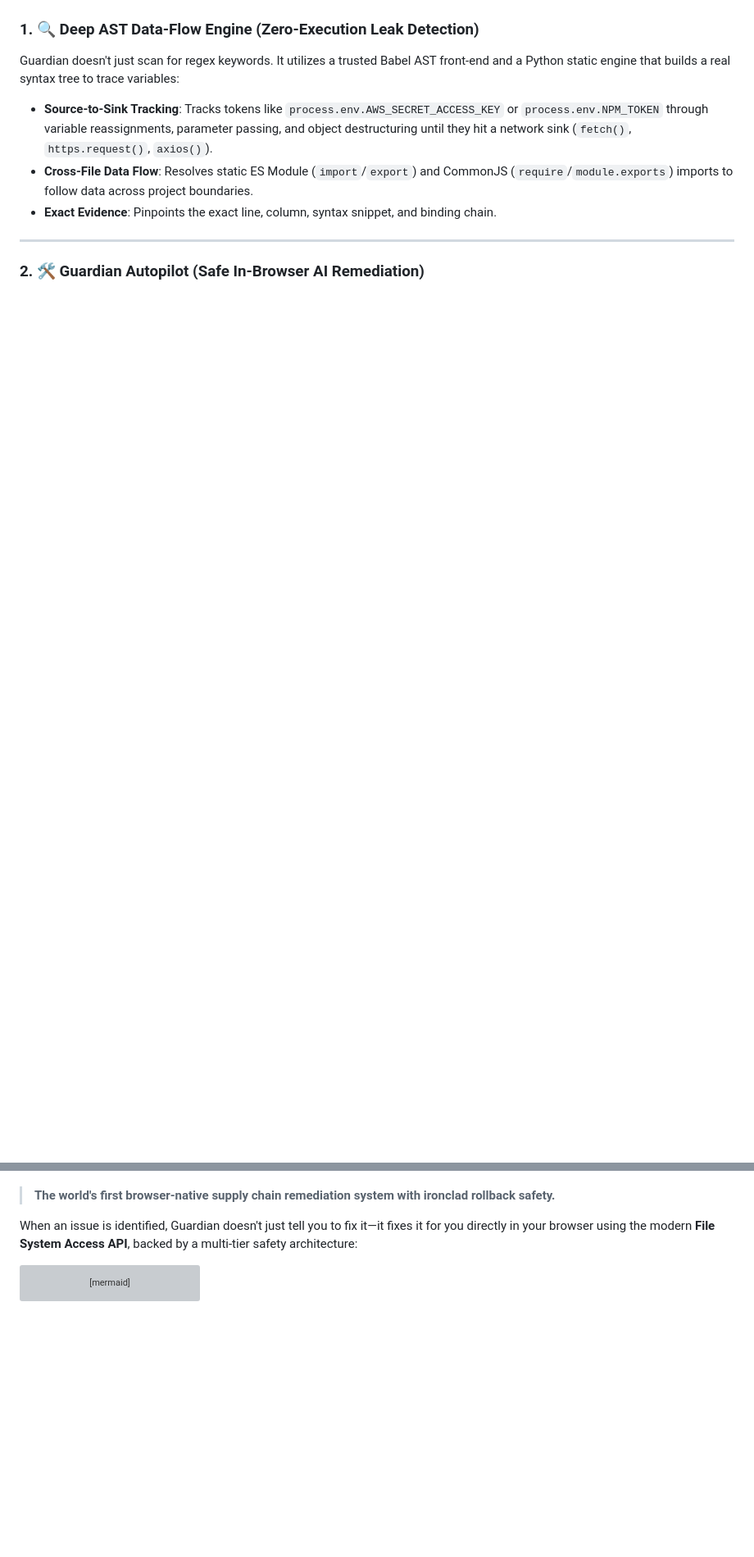
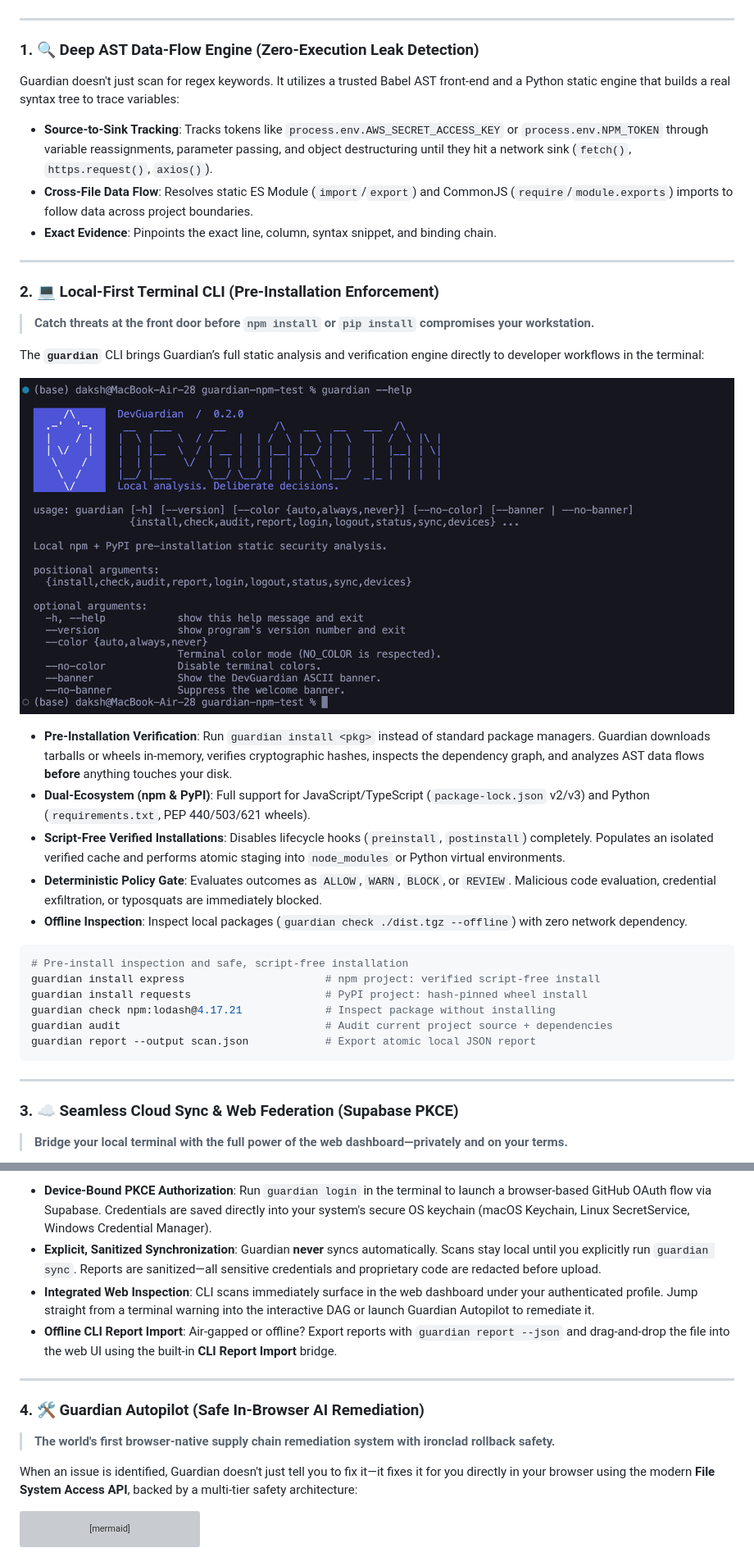
Before and after one commit to Daksh-Aggarwal/Guardian, a Markdown page: README.md, 2 parts joined by grey strips. Shown at 82% size. Drawn GitHub-style; pictures changed too: docs/screenshots/CLI.png (added); blank space fills up the shorter version; grey boxes are pictures that could not be loaded.

Commit message:
docs: add documentation and screenshots for CLI and cloud sync features

````diff
--- a/README.md
+++ b/README.md
@@ -73,6 +78,8 @@ flowchart TD
     style REPORT fill:#0f172a,stroke:#10b981,stroke-width:2px,color:#f8fafc
     style ACTIONS fill:#0f172a,stroke:#f59e0b,stroke-width:2px,color:#f8fafc
 ```
+
+---
 
 ### 1. 🔍 Deep AST Data-Flow Engine (Zero-Execution Leak Detection)
 Guardian doesn't just scan for regex keywords. It utilizes a trusted Babel AST front-end and a Python static engine that builds a real syntax tree to trace variables:
@@ -82,4 +89,34 @@ Guardian doesn't just scan for regex keywords. It utilizes a trusted Babel AST f
 
 ---
 
-### 2. 🛠️ Guardian Autopilot (Safe In-Browser AI Remediation)
+### 2. 💻 Local-First Terminal CLI (Pre-Installation Enforcement)
+> **Catch threats at the front door before `npm install` or `pip install` compromises your workstation.**
+
+The **`guardian`** CLI brings Guardian’s full static analysis and verification engine directly to developer workflows in the terminal:
+
+<div align="center">
+
+![Guardian CLI in Action](docs/screenshots/CLI.png)
+
+</div>
+
+* **Pre-Installation Verification**: Run `guardian install <pkg>` instead of standard package managers. Guardian downloads tarballs or wheels in-memory, verifies cryptographic hashes, inspects the dependency graph, and analyzes AST data flows **before** anything touches your disk.
+* **Dual-Ecosystem (npm & PyPI)**: Full support for JavaScript/TypeScript (`package-lock.json` v2/v3) and Python (`requirements.txt`, PEP 440/503/621 wheels).
+* **Script-Free Verified Installations**: Disables lifecycle hooks (`preinstall`, `postinstall`) completely. Populates an isolated verified cache and performs atomic staging into `node_modules` or Python virtual environments.
+* **Deterministic Policy Gate**: Evaluates outcomes as `ALLOW`, `WARN`, `BLOCK`, or `REVIEW`. Malicious code evaluation, credential exfiltration, or typosquats are immediately blocked.
+* **Offline Inspection**: Inspect local packages (`guardian check ./dist.tgz --offline`) with zero network dependency.
+
+```sh
+# Pre-install inspection and safe, script-free installation
+guardian install express                      # npm project: verified script-free install
+guardian install requests                     # PyPI project: hash-pinned wheel install
+guardian check npm:lodash@4.17.21             # Inspect package without installing
+guardian audit                                # Audit current project source + dependencies
+guardian report --output scan.json            # Export atomic local JSON report
+```
+
+---
+
+### 3. ☁️ Seamless Cloud Sync & Web Federation (Supabase PKCE)
+> **Bridge your local terminal with the full power of the web dashboard—privately and on your terms.**
+
@@ -86,3 +141,11 @@ Guardian doesn't just scan for regex keywords. It utilizes a trusted Babel AST f
+* **Device-Bound PKCE Authorization**: Run `guardian login` in the terminal to launch a browser-based GitHub OAuth flow via Supabase. Credentials are saved directly into your system's secure OS keychain (macOS Keychain, Linux SecretService, Windows Credential Manager).
+* **Explicit, Sanitized Synchronization**: Guardian **never** syncs automatically. Scans stay local until you explicitly run `guardian sync`. Reports are sanitized—all sensitive credentials and proprietary code are redacted before upload.
+* **Integrated Web Inspection**: CLI scans immediately surface in the web dashboard under your authenticated profile. Jump straight from a terminal warning into the interactive DAG or launch Guardian Autopilot to remediate it.
+* **Offline CLI Report Import**: Air-gapped or offline? Export reports with `guardian report --json` and drag-and-drop the file into the web UI using the built-in **CLI Report Import** bridge.
+
+---
+
+### 4. 🛠️ Guardian Autopilot (Safe In-Browser AI Remediation)
 > **The world's first browser-native supply chain remediation system with ironclad rollback safety.**
 
 When an issue is identified, Guardian doesn't just tell you to fix it—it fixes it for you directly in your browser using the modern **File System Access API**, backed by a multi-tier safety architecture:
````
Also changed, not shown: other parts of README.md (+35 -10 lines), 2 other files.
